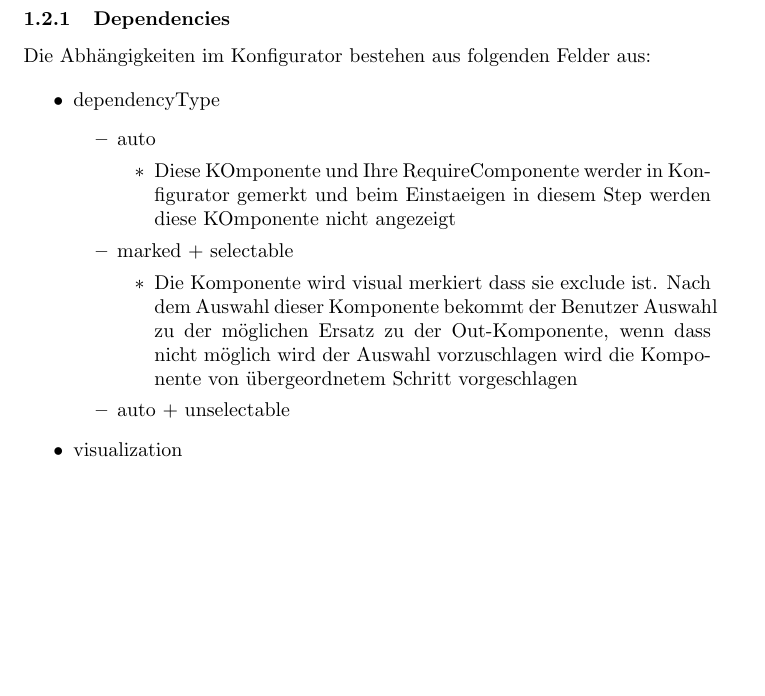
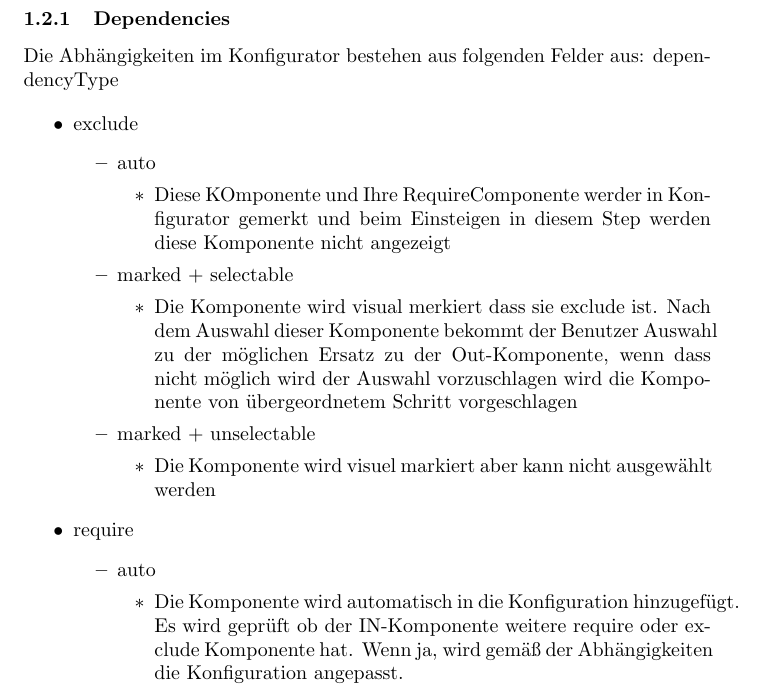
Before and after one commit to gennadij/configurator, a LaTeX document (docu/latex/document.tex): part of the page, cut so that both start at the same text, the shorter picture padded with empty space. Compiled offline with pdfLaTeX.

Commit message:
docu zu der Abhangigkeiten angepasst

```diff
--- a/docu/latex/document.tex
+++ b/docu/latex/document.tex
@@ -16,14 +16,15 @@ Plain text.
 \subsubsection{Dependencies}
 
 Die Abhängigkeiten im Konfigurator bestehen aus folgenden Felder aus:
+dependencyType
 
 \begin{itemize}
-\item dependencyType
+  \item exclude
   \begin{itemize}
     \item auto
     \begin{itemize}
       \item Diese KOmponente und Ihre RequireComponente werder in Konfigurator
-      gemerkt und beim Einstaeigen in diesem Step werden diese KOmponente nicht
+      gemerkt und beim Einsteigen in diesem Step werden diese Komponente nicht
       angezeigt
 
     \end{itemize}
@@ -31,15 +32,26 @@ Die Abhängigkeiten im Konfigurator bestehen aus folgenden Felder aus:
     \begin{itemize}
       \item Die Komponente wird visual merkiert dass sie exclude ist. Nach dem
       Auswahl dieser Komponente bekommt der Benutzer Auswahl zu der möglichen
-    Ersatz zu der Out-Komponente, wenn dass nicht möglich wird der Auswahl
-    vorzuschlagen wird die Komponente von übergeordnetem Schritt
+      Ersatz zu der Out-Komponente, wenn dass nicht m\"oglich wird der Auswahl
+      vorzuschlagen wird die Komponente von \"ubergeordnetem Schritt
       vorgeschlagen
-
     \end{itemize}
-  \item auto + unselectable
+    \item marked + unselectable
+    \begin{itemize}
+      \item Die Komponente wird visuel markiert aber kann nicht ausgew\"ahlt
+     werden
     \end{itemize}
-\item visualization
-
+  \end{itemize}
+\item require
+  \begin{itemize}
+    \item auto
+    \begin{itemize}
+      \item Die Komponente wird automatisch in die Konfiguration hinzugef\"ugt.
+      Es wird gepr\"uft ob der IN-Komponente weitere require oder exclude
+      Komponente hat. Wenn ja, wird gem\"a\ss{} der Abh\"angigkeiten die
+      Konfiguration angepasst.
+    \end{itemize}
+  \end{itemize}
 \end{itemize}
 
 
```
Also changed, not shown: 2 other files. Lines whose indentation alone changed are shown as unchanged.
